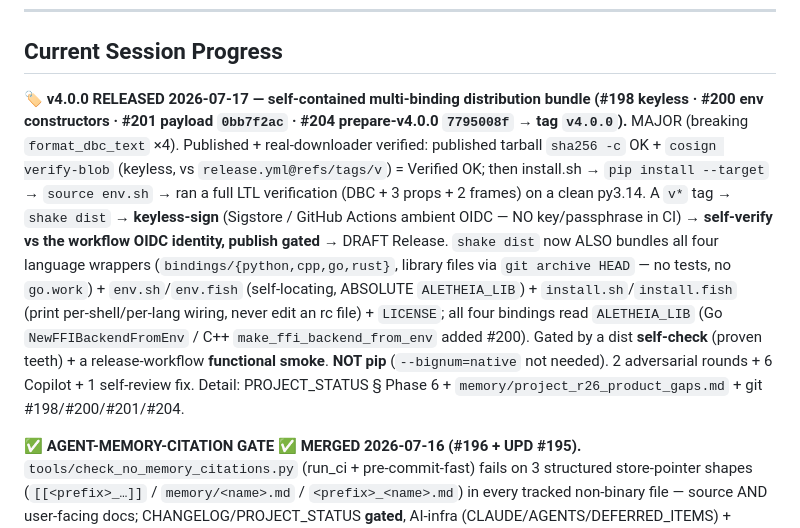
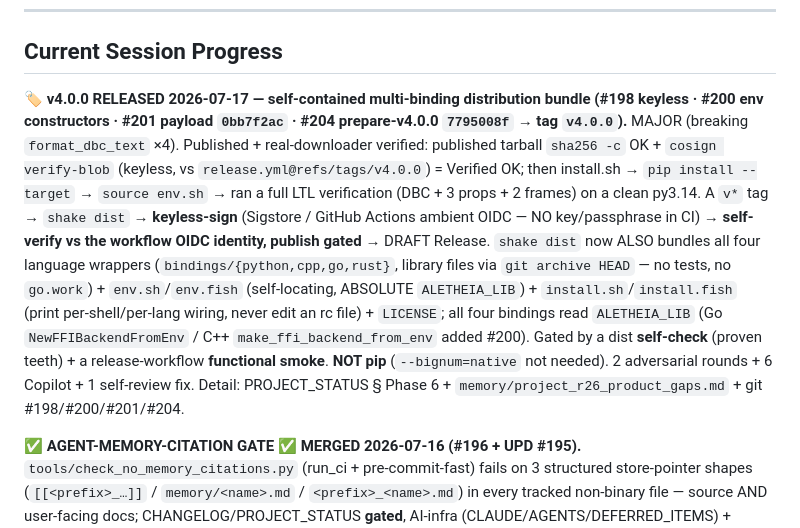
Before and after one commit to Jaetan/aletheia, a Markdown page: CLAUDE.md, the part around the change. Drawn GitHub-style.

```diff
--- a/CLAUDE.md
+++ b/CLAUDE.md
@@ -256,7 +256,7 @@ Then [AGENTS.md § Step 4](AGENTS.md#step-4-implement-and-verify) defines the fu
 
 ## Current Session Progress
 
-**🏷️ v4.0.0 RELEASED 2026-07-17 — self-contained multi-binding distribution bundle (#198 keyless · #200 env constructors · #201 payload `0bb7f2ac` · #204 prepare-v4.0.0 `7795008f` → tag `v4.0.0`).** MAJOR (breaking `format_dbc_text` ×4). Published + real-downloader verified: published tarball `sha256 -c` OK + `cosign verify-blob` (keyless, vs `release.yml@refs/tags/v`) = Verified OK; then install.sh → `pip install --target` → `source env.sh` → ran a full LTL verification (DBC + 3 props + 2 frames) on a clean py3.14. A `v*` tag → `shake dist` → **keyless-sign** (Sigstore / GitHub Actions ambient OIDC — NO key/passphrase in CI) → **self-verify vs the workflow OIDC identity, publish gated** → DRAFT Release. `shake dist` now ALSO bundles all four language wrappers (`bindings/{python,cpp,go,rust}`, library files via `git archive HEAD` — no tests, no `go.work`) + `env.sh`/`env.fish` (self-locating, ABSOLUTE `ALETHEIA_LIB`) + `install.sh`/`install.fish` (print per-shell/per-lang wiring, never edit an rc file) + `LICENSE`; all four bindings read `ALETHEIA_LIB` (Go `NewFFIBackendFromEnv` / C++ `make_ffi_backend_from_env` added #200). Gated by a dist **self-check** (proven teeth) + a release-workflow **functional smoke**. **NOT pip** (`--bignum=native` not needed). 2 adversarial rounds + 6 Copilot + 1 self-review fix. Detail: PROJECT_STATUS § Phase 6 + `memory/project_r26_product_gaps.md` + git #198/#200/#201/#204.
+**🏷️ v4.0.0 RELEASED 2026-07-17 — self-contained multi-binding distribution bundle (#198 keyless · #200 env constructors · #201 payload `0bb7f2ac` · #204 prepare-v4.0.0 `7795008f` → tag `v4.0.0`).** MAJOR (breaking `format_dbc_text` ×4). Published + real-downloader verified: published tarball `sha256 -c` OK + `cosign verify-blob` (keyless, vs `release.yml@refs/tags/v4.0.0`) = Verified OK; then install.sh → `pip install --target` → `source env.sh` → ran a full LTL verification (DBC + 3 props + 2 frames) on a clean py3.14. A `v*` tag → `shake dist` → **keyless-sign** (Sigstore / GitHub Actions ambient OIDC — NO key/passphrase in CI) → **self-verify vs the workflow OIDC identity, publish gated** → DRAFT Release. `shake dist` now ALSO bundles all four language wrappers (`bindings/{python,cpp,go,rust}`, library files via `git archive HEAD` — no tests, no `go.work`) + `env.sh`/`env.fish` (self-locating, ABSOLUTE `ALETHEIA_LIB`) + `install.sh`/`install.fish` (print per-shell/per-lang wiring, never edit an rc file) + `LICENSE`; all four bindings read `ALETHEIA_LIB` (Go `NewFFIBackendFromEnv` / C++ `make_ffi_backend_from_env` added #200). Gated by a dist **self-check** (proven teeth) + a release-workflow **functional smoke**. **NOT pip** (`--bignum=native` not needed). 2 adversarial rounds + 6 Copilot + 1 self-review fix. Detail: PROJECT_STATUS § Phase 6 + `memory/project_r26_product_gaps.md` + git #198/#200/#201/#204.
 
 **✅ AGENT-MEMORY-CITATION GATE ✅ MERGED 2026-07-16 (#196 + UPD #195).** `tools/check_no_memory_citations.py` (run_ci + pre-commit-fast) fails on 3 structured store-pointer shapes (`[[<prefix>_…]]` / `memory/<name>.md` / `<prefix>_<name>.md`) in every tracked non-binary file — source AND user-facing docs; CHANGELOG/PROJECT_STATUS **gated**, AI-infra (CLAUDE/AGENTS/DEFERRED_ITEMS) + `docs/development/E2_*` backlog **exempt**. Closes the arc's "extend the citation check to source" open idea. Caught **11** dead pointers on first run (source `.yaml`/`.gitignore` + product docs + CHANGELOG history), all stripped pointer-out-point-kept. [[feedback_no_memory_citations_in_source]] · [[reference_python314_except_syntax]] (PEP 758). Detail: CHANGELOG + git #195/#196.
 
```
Also changed, not shown: PROJECT_STATUS.md (+1 -2 lines).
